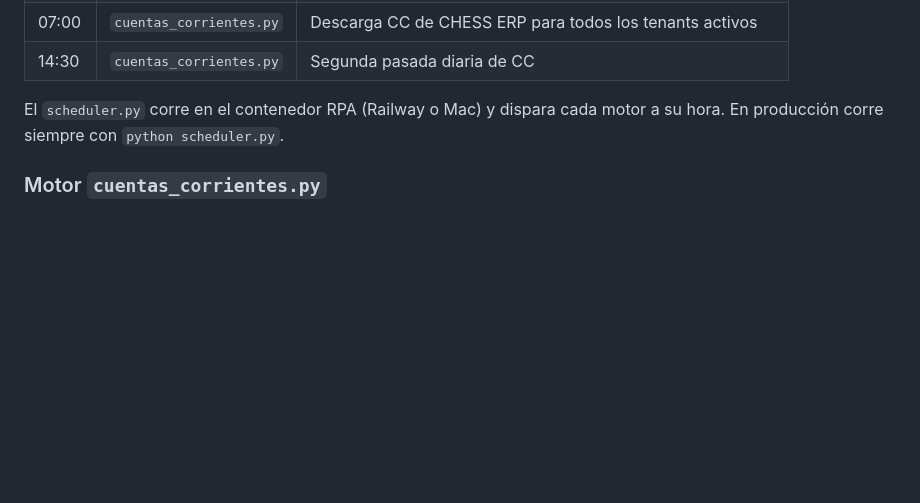
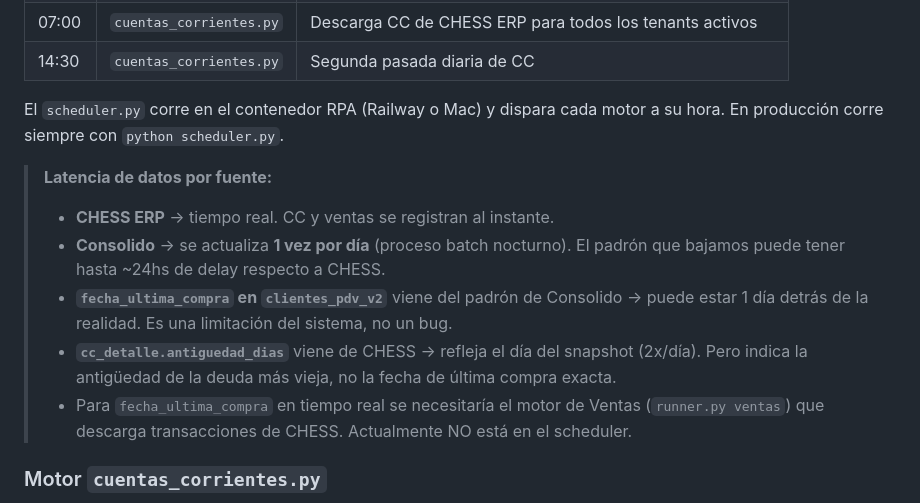
Before and after one commit to gncpiazza-code/CenterMind, a Markdown page: CLAUDE.md, the part around the change. Drawn GitHub-style; blank space fills up the shorter version.

Commit message:
docs: document CHESS vs Consolido data latency in CLAUDE.md
Made-with: Cursor

```diff
--- a/CLAUDE.md
+++ b/CLAUDE.md
@@ -253,6 +253,13 @@ Vendedor sube foto → bot pide nro cliente → foto → Supabase Storage → ex
 
 El `scheduler.py` corre en el contenedor RPA (Railway o Mac) y dispara cada motor a su hora. En producción corre siempre con `python scheduler.py`.
 
+> **Latencia de datos por fuente:**
+> - **CHESS ERP** → tiempo real. CC y ventas se registran al instante.
+> - **Consolido** → se actualiza **1 vez por día** (proceso batch nocturno). El padrón que bajamos puede tener hasta ~24hs de delay respecto a CHESS.
+> - **`fecha_ultima_compra` en `clientes_pdv_v2`** viene del padrón de Consolido → puede estar 1 día detrás de la realidad. Es una limitación del sistema, no un bug.
+> - **`cc_detalle.antiguedad_dias`** viene de CHESS → refleja el día del snapshot (2x/día). Pero indica la antigüedad de la deuda más vieja, no la fecha de última compra exacta.
+> - Para `fecha_ultima_compra` en tiempo real se necesitaría el motor de Ventas (`runner.py ventas`) que descarga transacciones de CHESS. Actualmente NO está en el scheduler.
+
 ### Motor `cuentas_corrientes.py`
 
 **Qué hace:** Para cada tenant activo, abre Chrome headless, hace login en CHESS ERP (`https://{tenant}.chesserp.com/AR{id}`), navega a `/#/cuentas-por-cobrar/reportes/saldos-totales`, hace click en Procesar, descarga el Excel de Saldos Totales, lo parsea con `cuentas_parser.py`, compara hash MD5 con el día anterior (si es igual, no hace nada), y sube el JSON al backend.
```
